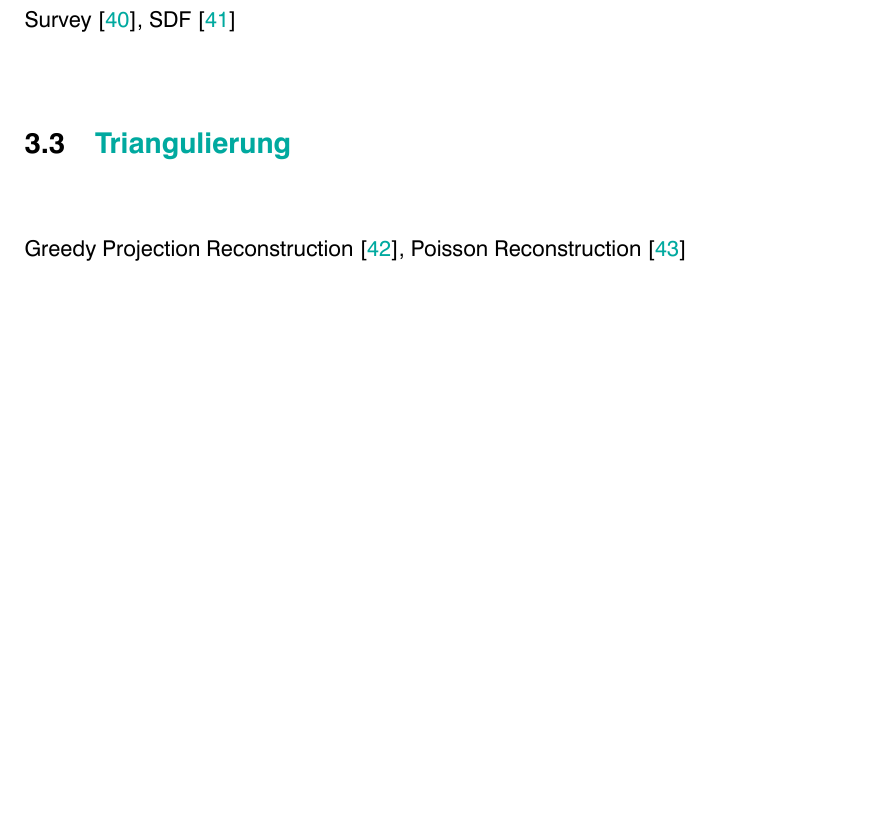
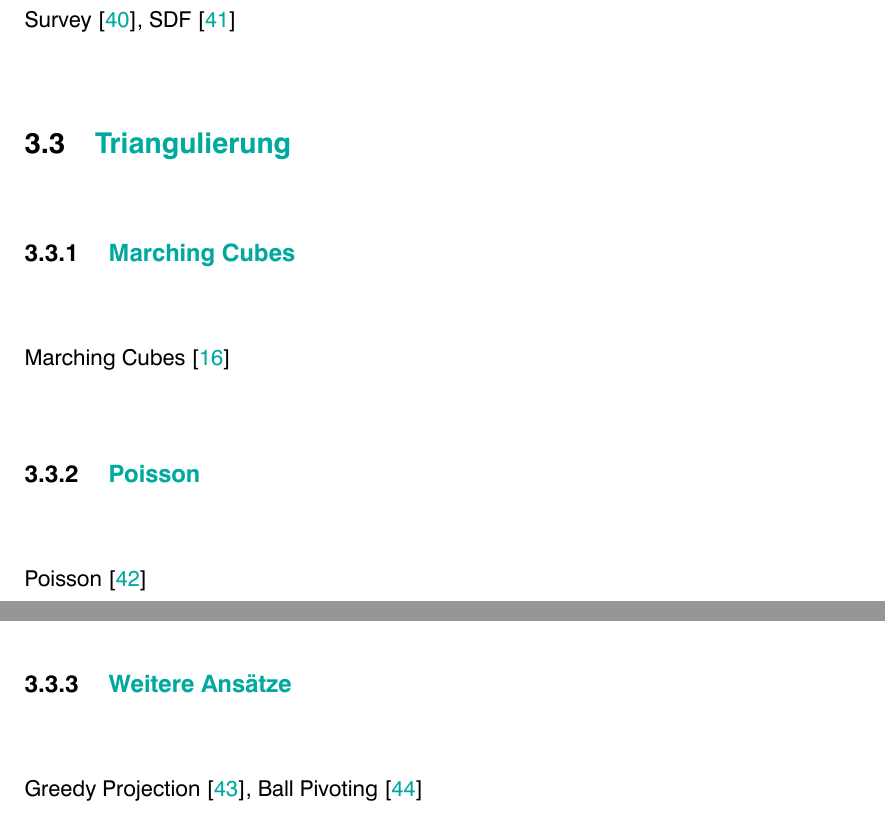
Before and after one commit to LorenzBung/bachelor-thesis, a LaTeX thesis (thesis.tex, which reads chapters/vorhandene_arbeit.tex): part of page 24 of 31 before the commit and two parts of pages 24 and 25 of 32 after it, the two joined at a grey line, cut so that both start at the same text, the shorter picture padded with empty space. Compiled offline with XeLaTeX.

Commit message:
Change TODOs, add headings

```diff
--- a/chapters/vorhandene_arbeit.tex
+++ b/chapters/vorhandene_arbeit.tex
@@ -136,7 +136,22 @@ Survey \cite{shamir2008survey}, SDF \cite{shapira2008consistent}
 \section{Triangulierung}
 \label{sec:triangulation}
 
-%TODO Marching Cubes, Poisson Reconstruction, Ball Pivot, Greedy Triangulation, (Delaunay?)
 
-Greedy Projection Reconstruction \cite{Marton09ICRA},
-Poisson Reconstruction \cite{kazhdan2006poisson}
+\subsection{Marching Cubes}
+\label{subsec:marching-cubes}
+%TODO
+Marching Cubes \cite{lorensen1987marching}
+
+
+\subsection{Poisson}
+\label{subsec:poisson}
+
+%TODO
+Poisson \cite{kazhdan2006poisson}
+
+
+\subsection{Weitere Ansätze}
+\label{subsec:triangulation-others}
+%TODO Ball Pivot, Greedy Triangulation, (Delaunay?)
+Greedy Projection \cite{Marton09ICRA},
+Ball Pivoting \cite{bernardini1999ball}
```
Also changed, not shown: chapters/grundlagen.tex (+5 -2 lines), thesis.pdf.
